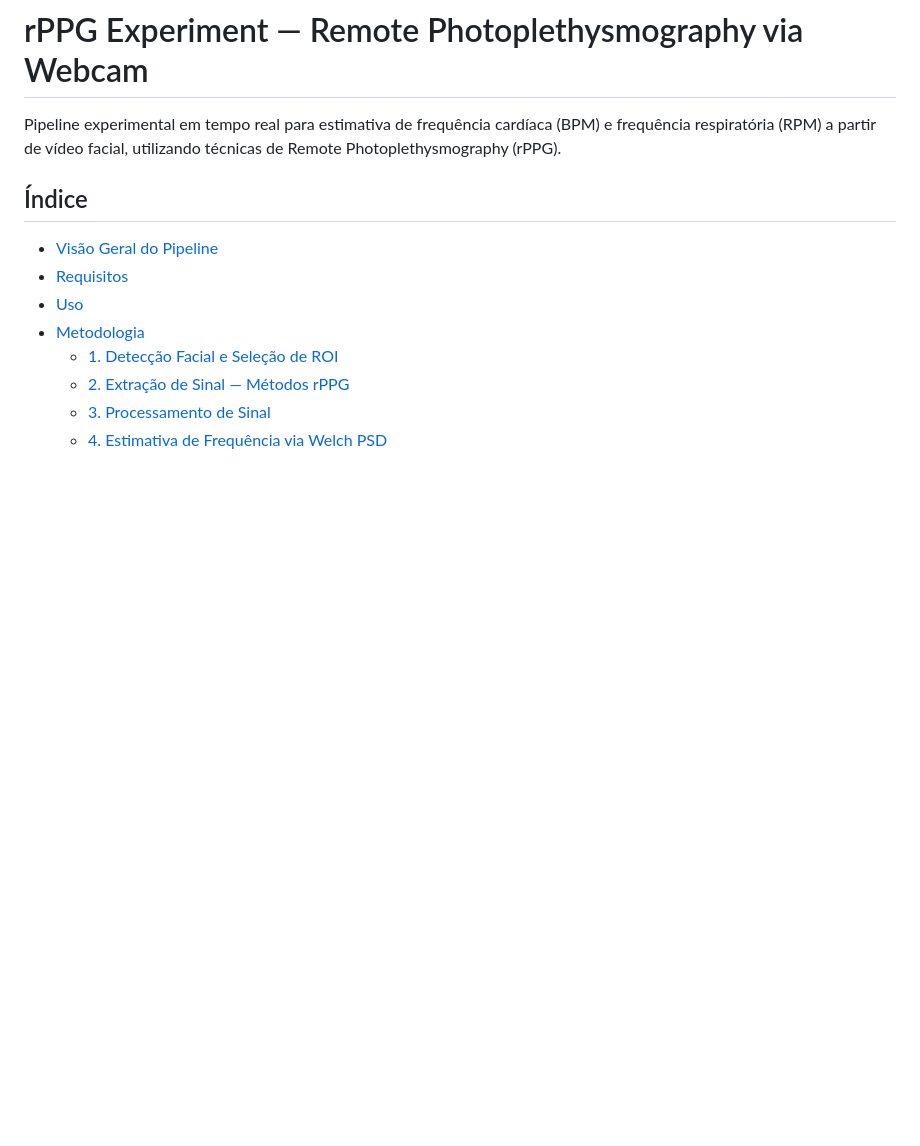
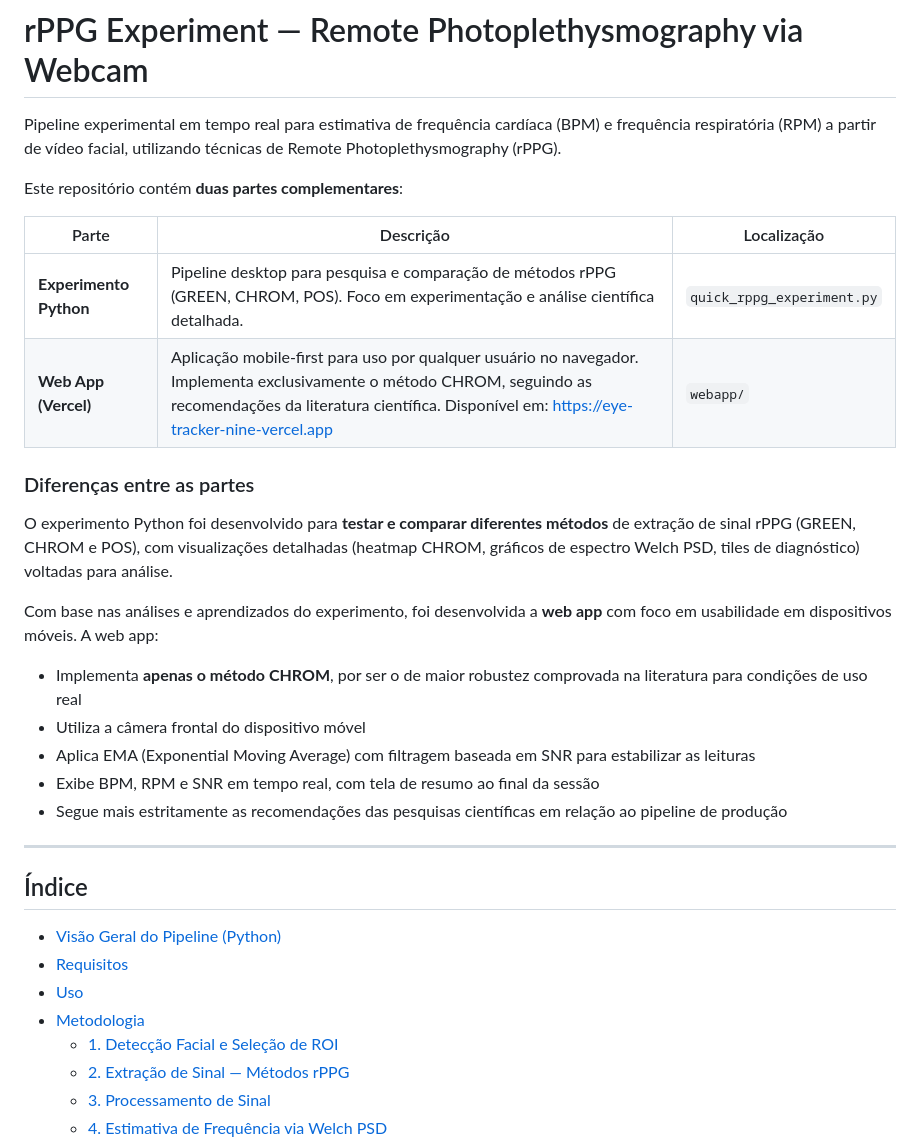
Before and after one commit to JoaoBornelli/rPPG_Estudo, a Markdown page: README.md, the part around the change. Rendered like a GitHub page; blank space fills up the shorter version.

Commit message:
docs: document dual-component structure (Python experiment + web app)

```diff
--- a/README.md
+++ b/README.md
@@ -2,9 +2,29 @@
 
 Pipeline experimental em tempo real para estimativa de frequência cardíaca (BPM) e frequência respiratória (RPM) a partir de vídeo facial, utilizando técnicas de Remote Photoplethysmography (rPPG).
 
+Este repositório contém **duas partes complementares**:
+
+| Parte | Descrição | Localização |
+|-------|-----------|-------------|
+| **Experimento Python** | Pipeline desktop para pesquisa e comparação de métodos rPPG (GREEN, CHROM, POS). Foco em experimentação e análise científica detalhada. | `quick_rppg_experiment.py` |
+| **Web App (Vercel)** | Aplicação mobile-first para uso por qualquer usuário no navegador. Implementa exclusivamente o método CHROM, seguindo as recomendações da literatura científica. Disponível em: https://eye-tracker-nine-vercel.app | `webapp/` |
+
+### Diferenças entre as partes
+
+O experimento Python foi desenvolvido para **testar e comparar diferentes métodos** de extração de sinal rPPG (GREEN, CHROM e POS), com visualizações detalhadas (heatmap CHROM, gráficos de espectro Welch PSD, tiles de diagnóstico) voltadas para análise.
+
+Com base nas análises e aprendizados do experimento, foi desenvolvida a **web app** com foco em usabilidade em dispositivos móveis. A web app:
+- Implementa **apenas o método CHROM**, por ser o de maior robustez comprovada na literatura para condições de uso real
+- Utiliza a câmera frontal do dispositivo móvel
+- Aplica EMA (Exponential Moving Average) com filtragem baseada em SNR para estabilizar as leituras
+- Exibe BPM, RPM e SNR em tempo real, com tela de resumo ao final da sessão
+- Segue mais estritamente as recomendações das pesquisas científicas em relação ao pipeline de produção
+
+---
+
 ## Índice
 
-- [Visão Geral do Pipeline](#visão-geral-do-pipeline)
+- [Visão Geral do Pipeline (Python)](#visão-geral-do-pipeline)
 - [Requisitos](#requisitos)
 - [Uso](#uso)
 - [Metodologia](#metodologia)
```
